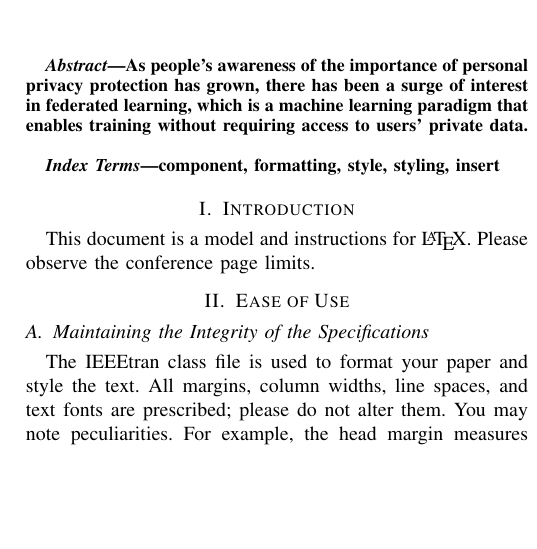
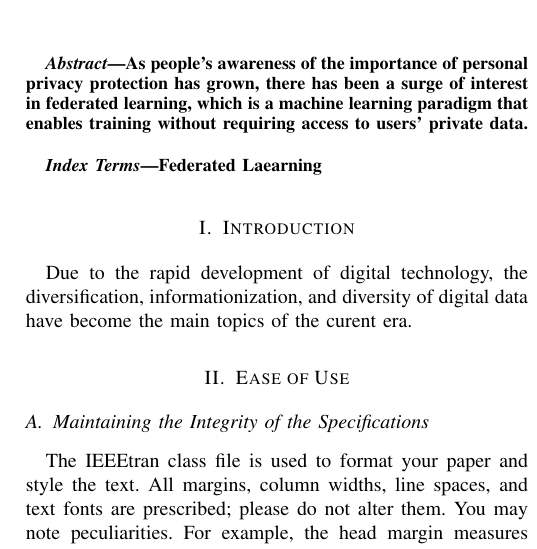
Before and after one commit to YunHao-Von/FederatedLearningSurvey, a LaTeX paper (Write/conference_101719.tex): part of one column of page 1 of 3, cut so that both start at the same text, the shorter picture padded with empty space. Compiled offline with pdfLaTeX; a missing font is replaced by an installed copy or a similar font; a LaTeX package or settings file that is missing is left out.

Commit message:
Transfer to Ubuntu

```diff
--- a/Write/conference_101719.tex
+++ b/Write/conference_101719.tex
@@ -35,12 +35,12 @@ access to users' private data.
 \end{abstract}
 
 \begin{IEEEkeywords}
-component, formatting, style, styling, insert
+Federated Laearning
 \end{IEEEkeywords}
 
 \section{Introduction}
-This document is a model and instructions for \LaTeX.
-Please observe the conference page limits.
+Due to the rapid development of digital technology, the diversification, informationization,
+and diversity of digital data have become the main topics of the curent era.
 
 \section{Ease of Use}
 
```
Also changed, not shown: README.en.md (+1 -0 lines), README.en.pdf (added), README.md, README.pdf, Write/conference_101719.pdf, Write/conference_101719.tex (2 more changed lines), 3 other files.
